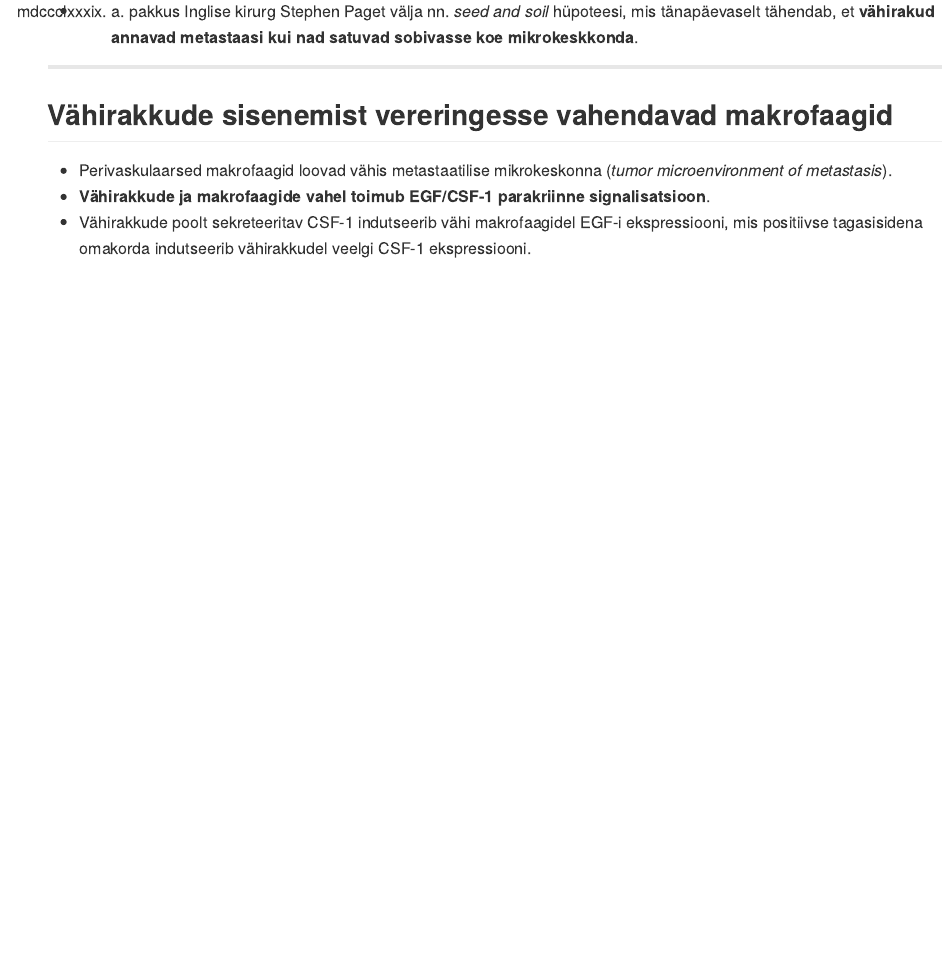
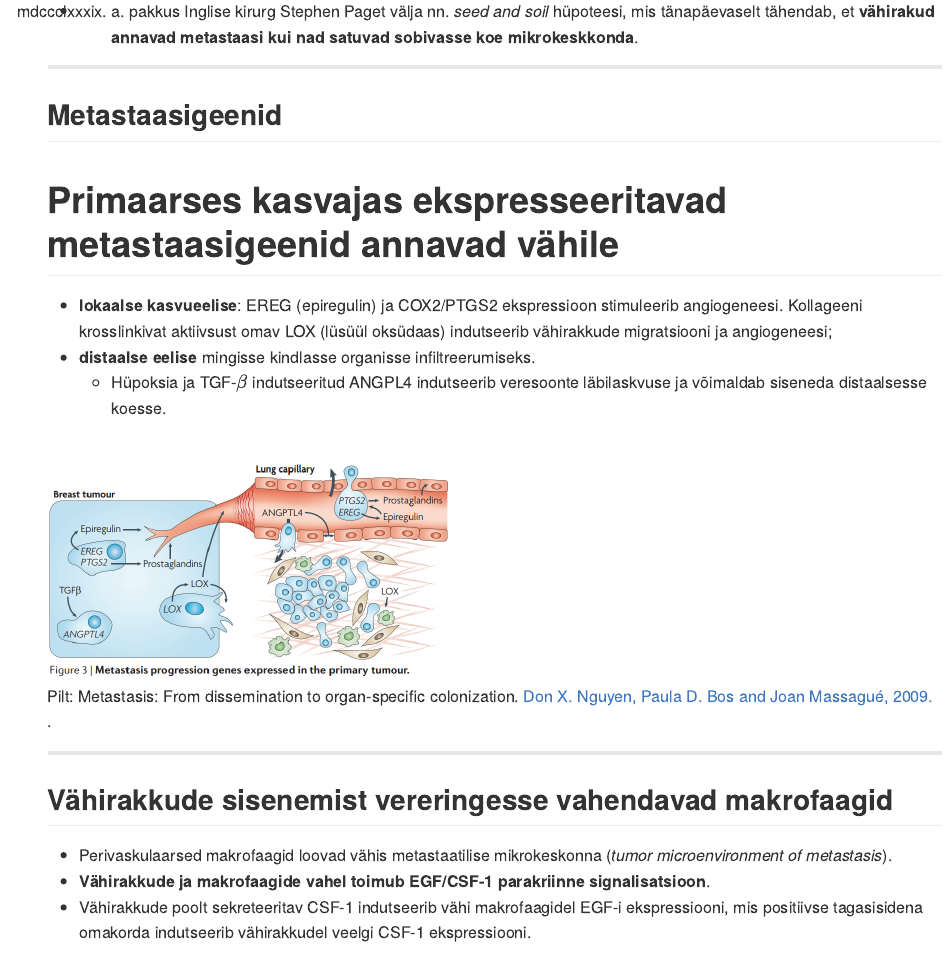
Before and after one commit to Onkobioloogia/Metastaas, an R Markdown document (index.Rmd): the page in a window 1100 px wide, from 4390 px down. The pictures show the output file index.md that the author committed with the source, drawn offline in the style of GitHub.

Commit message:
publishing deck

```diff
--- a/index.Rmd
+++ b/index.Rmd
@@ -242,6 +242,25 @@ Luzzi et al., 1998.
 
 ---
 
+## Metastaasigeenid
+# Primaarses kasvajas ekspresseeritavad metastaasigeenid annavad vähile
+
+- **lokaalse kasvueelise**: EREG (epiregulin) ja COX2/PTGS2 ekspressioon stimuleerib angiogeneesi. Kollageeni krosslinkivat aktiivsust omav LOX (lüsüül oksüdaas) indutseerib vähirakkude migratsiooni ja angiogeneesi;
+- **distaalse eelise** mingisse kindlasse organisse infiltreerumiseks.
+    - Hüpoksia ja TGF-$\beta$ indutseeritud ANGPL4 indutseerib veresoonte läbilaskvuse ja võimaldab siseneda distaalsesse koesse.
+
+
+<img src="assets/img/metastaasigeenid.png" style="width:400px">
+
+<footer class="source">Pilt: Metastasis: From dissemination to organ-specific colonization.
+<a href="http://www.nature.com/scitable/content/metastasis-from-dissemination-to-organ-specific-colonization-14019153">
+Don X. Nguyen, Paula D. Bos and Joan Massagué, 2009.
+</a>.
+</footer>
+
+
+---
+
 ## Vähirakkude sisenemist vereringesse vahendavad makrofaagid
 
 - Perivaskulaarsed makrofaagid loovad vähis metastaatilise mikrokeskonna (*tumor microenvironment of metastasis*).
```
Also changed, not shown: assets/img/metastaasigeenid.png (added), index.html, index.md.
